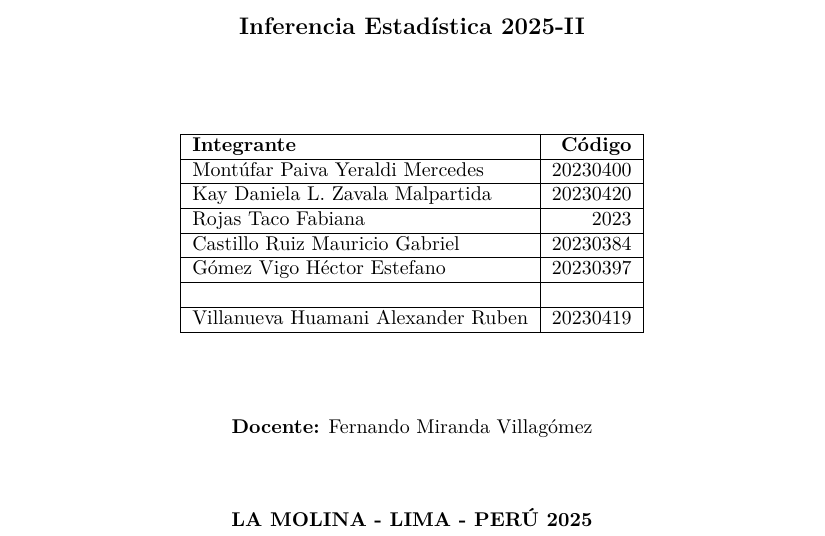
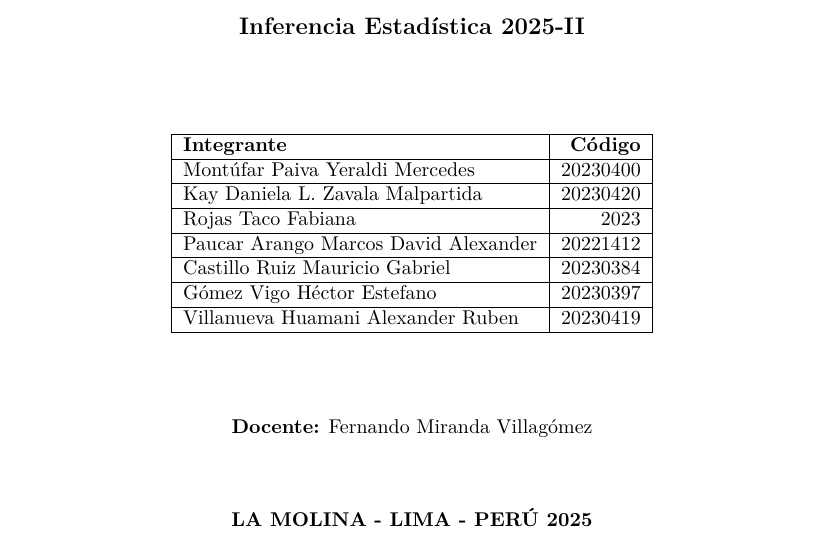
Before and after one commit to Yeraldiii/Infe, an R Markdown document (trabajo2.Rmd): part of page 1 of 27, cut so that both start at the same text. Rendered offline with R 4.5, knitr and Pandoc, then LaTeX, with nearby package versions.

Commit message:
Update trabajo2.Rmd

```diff
--- a/trabajo2.Rmd
+++ b/trabajo2.Rmd
@@ -40,11 +40,11 @@ Kay Daniela L. Zavala Malpartida & 20230420 \\
 \hline
 Rojas Taco Fabiana & 2023  \\
 \hline
+Paucar Arango Marcos David Alexander & 20221412  \\
+\hline
 Castillo Ruiz Mauricio Gabriel & 20230384 \\
 \hline
 Gómez Vigo Héctor Estefano & 20230397 \\
-\hline
- &  \\
 \hline
 Villanueva Huamani Alexander Ruben & 20230419 \\
 \hline
```
